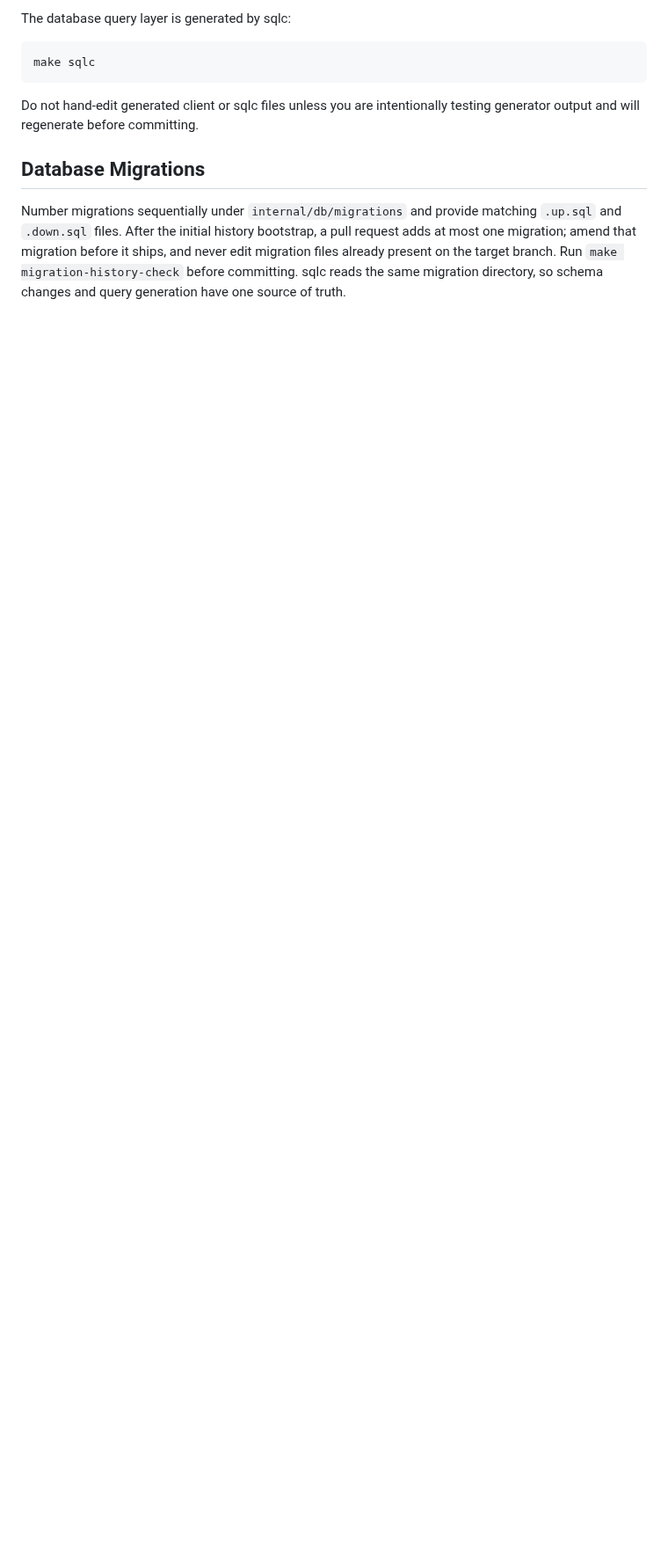
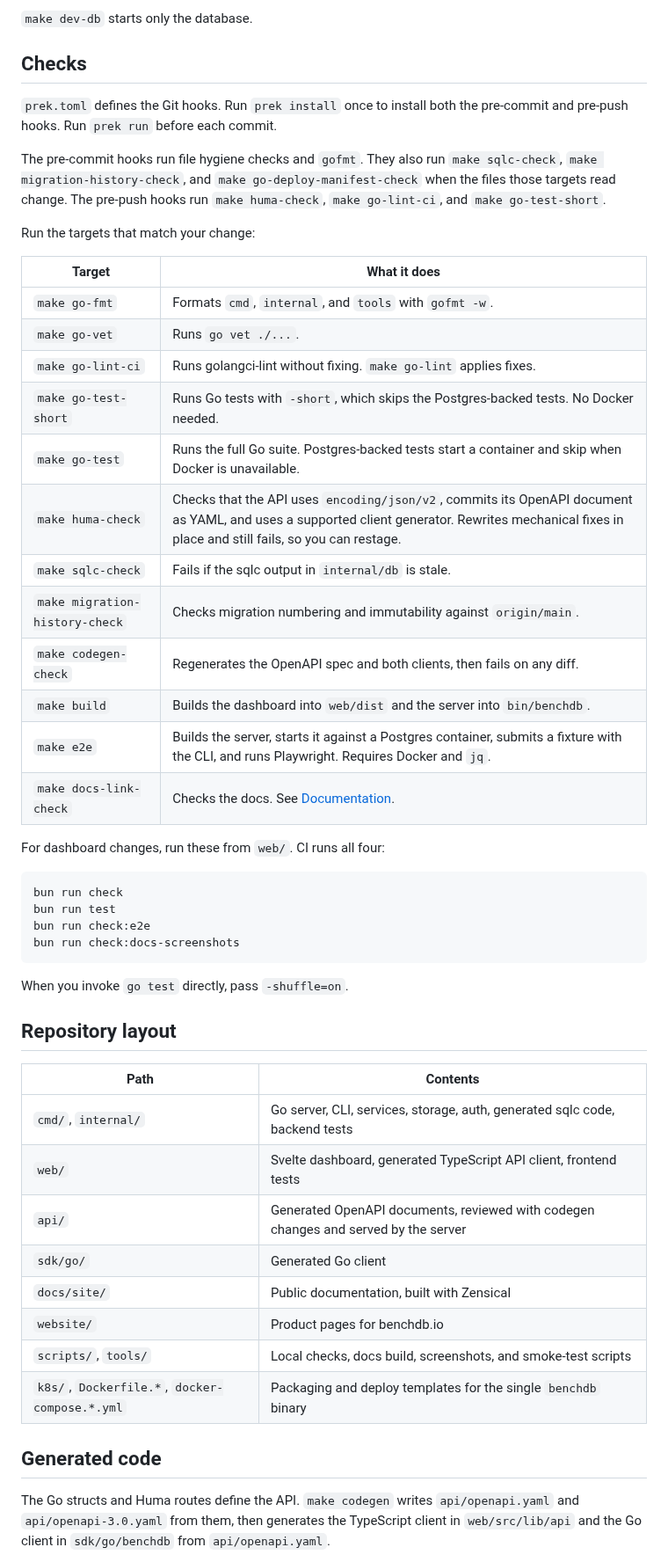
Before and after one commit to kenn-io/benchdb, a Markdown page: docs/site/contributing.md, the part around one of its changes. Shown at 88% size. Rendered like a GitHub page; blank space fills up the shorter version.

````diff
--- a/docs/site/contributing.md
+++ b/docs/site/contributing.md
@@ -87,19 +81,63 @@ make codegen
 ```
 
-The database query layer is generated by sqlc:
+`make dev-db` starts only the database.
+
+## Checks
+
+`prek.toml` defines the Git hooks. Run `prek install` once to install both the
+pre-commit and pre-push hooks. Run `prek run` before each commit.
+
+The pre-commit hooks run file hygiene checks and `gofmt`. They also run
+`make sqlc-check`, `make migration-history-check`, and
+`make go-deploy-manifest-check` when the files those targets read change. The
+pre-push hooks run `make huma-check`, `make go-lint-ci`, and
+`make go-test-short`.
+
+Run the targets that match your change:
+
+| Target | What it does |
+| --- | --- |
+| `make go-fmt` | Formats `cmd`, `internal`, and `tools` with `gofmt -w`. |
+| `make go-vet` | Runs `go vet ./...`. |
+| `make go-lint-ci` | Runs golangci-lint without fixing. `make go-lint` applies fixes. |
+| `make go-test-short` | Runs Go tests with `-short`, which skips the Postgres-backed tests. No Docker needed. |
+| `make go-test` | Runs the full Go suite. Postgres-backed tests start a container and skip when Docker is unavailable. |
+| `make huma-check` | Checks that the API uses `encoding/json/v2`, commits its OpenAPI document as YAML, and uses a supported client generator. Rewrites mechanical fixes in place and still fails, so you can restage. |
+| `make sqlc-check` | Fails if the sqlc output in `internal/db` is stale. |
+| `make migration-history-check` | Checks migration numbering and immutability against `origin/main`. |
+| `make codegen-check` | Regenerates the OpenAPI spec and both clients, then fails on any diff. |
+| `make build` | Builds the dashboard into `web/dist` and the server into `bin/benchdb`. |
+| `make e2e` | Builds the server, starts it against a Postgres container, submits a fixture with the CLI, and runs Playwright. Requires Docker and `jq`. |
+| `make docs-link-check` | Checks the docs. See [Documentation](#documentation). |
+
+For dashboard changes, run these from `web/`. CI runs all four:
 
 ```bash
-make sqlc
+bun run check
+bun run test
+bun run check:e2e
+bun run check:docs-screenshots
 ```
 
-Do not hand-edit generated client or sqlc files unless you are intentionally
-testing generator output and will regenerate before committing.
+When you invoke `go test` directly, pass `-shuffle=on`.
 
-## Database Migrations
+## Repository layout
 
-Number migrations sequentially under `internal/db/migrations` and provide
-matching `.up.sql` and `.down.sql` files. After the initial history bootstrap,
-a pull request adds at most one migration; amend that migration before it ships,
-and never edit migration files already present on the target branch. Run
-`make migration-history-check` before committing. sqlc reads the same migration
-directory, so schema changes and query generation have one source of truth.
+| Path | Contents |
+| --- | --- |
+| `cmd/`, `internal/` | Go server, CLI, services, storage, auth, generated sqlc code, backend tests |
+| `web/` | Svelte dashboard, generated TypeScript API client, frontend tests |
+| `api/` | Generated OpenAPI documents, reviewed with codegen changes and served by the server |
+| `sdk/go/` | Generated Go client |
+| `docs/site/` | Public documentation, built with Zensical |
+| `website/` | Product pages for benchdb.io |
+| `scripts/`, `tools/` | Local checks, docs build, screenshots, and smoke-test scripts |
+| `k8s/`, `Dockerfile.*`, `docker-compose.*.yml` | Packaging and deploy templates for the single `benchdb` binary |
+
+## Generated code
+
+The Go structs and Huma routes define the API. `make codegen` writes
+`api/openapi.yaml` and `api/openapi-3.0.yaml` from them, then generates the
+TypeScript client in `web/src/lib/api` and the Go client in `sdk/go/benchdb`
+from `api/openapi.yaml`.
+
````
Also changed, not shown: other parts of docs/site/contributing.md (+113 -140 lines).
